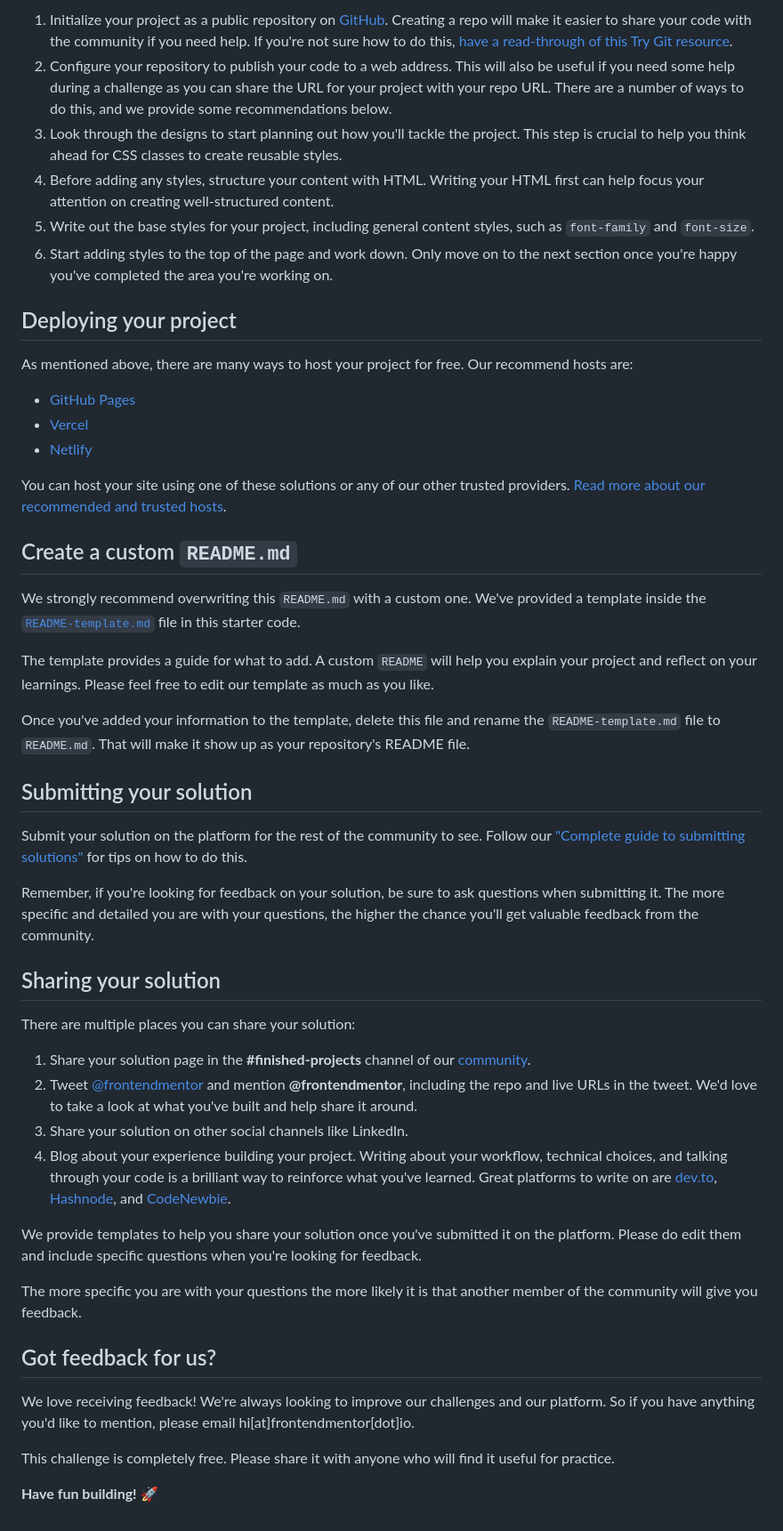
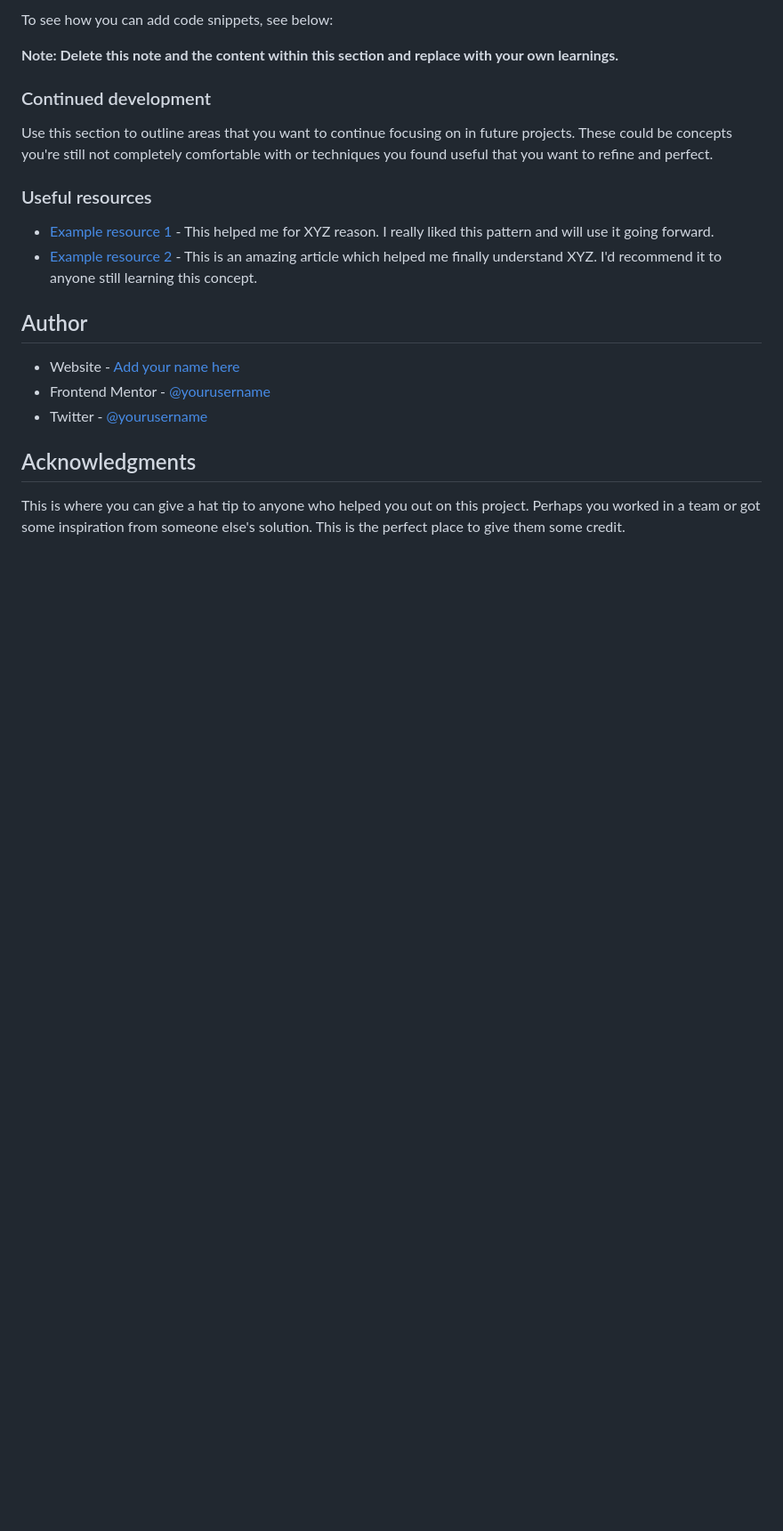
Before and after one commit to Tejiri-A/blog-preview-card, a Markdown page: README.md, the part around one of its changes. Shown at 89% size. GitHub-like rendering; blank space fills up the shorter version.

```diff
--- a/README.md
+++ b/README.md
@@ -42,52 +52,30 @@ Feel free to use any workflow that you feel comfortable with. Below is a suggest
 
-1. Initialize your project as a public repository on [GitHub](https://github.com/). Creating a repo will make it easier to share your code with the community if you need help. If you're not sure how to do this, [have a read-through of this Try Git resource](https://try.github.io/).
-2. Configure your repository to publish your code to a web address. This will also be useful if you need some help during a challenge as you can share the URL for your project with your repo URL. There are a number of ways to do this, and we provide some recommendations below.
-3. Look through the designs to start planning out how you'll tackle the project. This step is crucial to help you think ahead for CSS classes to create reusable styles.
-4. Before adding any styles, structure your content with HTML. Writing your HTML first can help focus your attention on creating well-structured content.
-5. Write out the base styles for your project, including general content styles, such as `font-family` and `font-size`.
-6. Start adding styles to the top of the page and work down. Only move on to the next section once you're happy you've completed the area you're working on.
+To see how you can add code snippets, see below:
 
-## Deploying your project
 
-As mentioned above, there are many ways to host your project for free. Our recommend hosts are:
 
-- [GitHub Pages](https://pages.github.com/)
-- [Vercel](https://vercel.com/)
-- [Netlify](https://www.netlify.com/)
 
-You can host your site using one of these solutions or any of our other trusted providers. [Read more about our recommended and trusted hosts](https://medium.com/frontend-mentor/frontend-mentor-trusted-hosting-providers-bf000dfebe).
+**Note: Delete this note and the content within this section and replace with your own learnings.**
 
-## Create a custom `README.md`
+### Continued development
 
-We strongly recommend overwriting this `README.md` with a custom one. We've provided a template inside the [`README-template.md`](./README-template.md) file in this starter code.
+Use this section to outline areas that you want to continue focusing on in future projects. These could be concepts you're still not completely comfortable with or techniques you found useful that you want to refine and perfect.
 
-The template provides a guide for what to add. A custom `README` will help you explain your project and reflect on your learnings. Please feel free to edit our template as much as you like.
+### Useful resources
 
-Once you've added your information to the template, delete this file and rename the `README-template.md` file to `README.md`. That will make it show up as your repository's README file.
+- [Example resource 1](https://www.example.com) - This helped me for XYZ reason. I really liked this pattern and will use it going forward.
+- [Example resource 2](https://www.example.com) - This is an amazing article which helped me finally understand XYZ. I'd recommend it to anyone still learning this concept.
 
-## Submitting your solution
 
-Submit your solution on the platform for the rest of the community to see. Follow our ["Complete guide to submitting solutions"](https://medium.com/frontend-mentor/a-complete-guide-to-submitting-solutions-on-frontend-mentor-ac6384162248) for tips on how to do this.
 
-Remember, if you're looking for feedback on your solution, be sure to ask questions when submitting it. The more specific and detailed you are with your questions, the higher the chance you'll get valuable feedback from the community.
+## Author
 
-## Sharing your solution
+- Website - [Add your name here](https://www.your-site.com)
+- Frontend Mentor - [@yourusername](https://www.frontendmentor.io/profile/yourusername)
+- Twitter - [@yourusername](https://www.twitter.com/yourusername)
 
-There are multiple places you can share your solution:
 
-1. Share your solution page in the **#finished-projects** channel of our [community](https://www.frontendmentor.io/community).
-2. Tweet [@frontendmentor](https://twitter.com/frontendmentor) and mention **@frontendmentor**, including the repo and live URLs in the tweet. We'd love to take a look at what you've built and help share it around.
-3. Share your solution on other social channels like LinkedIn.
-4. Blog about your experience building your project. Writing about your workflow, technical choices, and talking through your code is a brilliant way to reinforce what you've learned. Great platforms to write on are [dev.to](https://dev.to/), [Hashnode](https://hashnode.com/), and [CodeNewbie](https://community.codenewbie.org/).
 
-We provide templates to help you share your solution once you've submitted it on the platform. Please do edit them and include specific questions when you're looking for feedback.
+## Acknowledgments
 
-The more specific you are with your questions the more likely it is that another member of the community will give you feedback.
-
-## Got feedback for us?
-
-We love receiving feedback! We're always looking to improve our challenges and our platform. So if you have anything you'd like to mention, please email hi[at]frontendmentor[dot]io.
-
-This challenge is completely free. Please share it with anyone who will find it useful for practice.
-
-**Have fun building!** 🚀
+This is where you can give a hat tip to anyone who helped you out on this project. Perhaps you worked in a team or got some inspiration from someone else's solution. This is the perfect place to give them some credit.
```
Also changed, not shown: other parts of README.md (+32 -22 lines), README-template.md (+4 -35 lines), screenshot.png (added), 2 other files.
